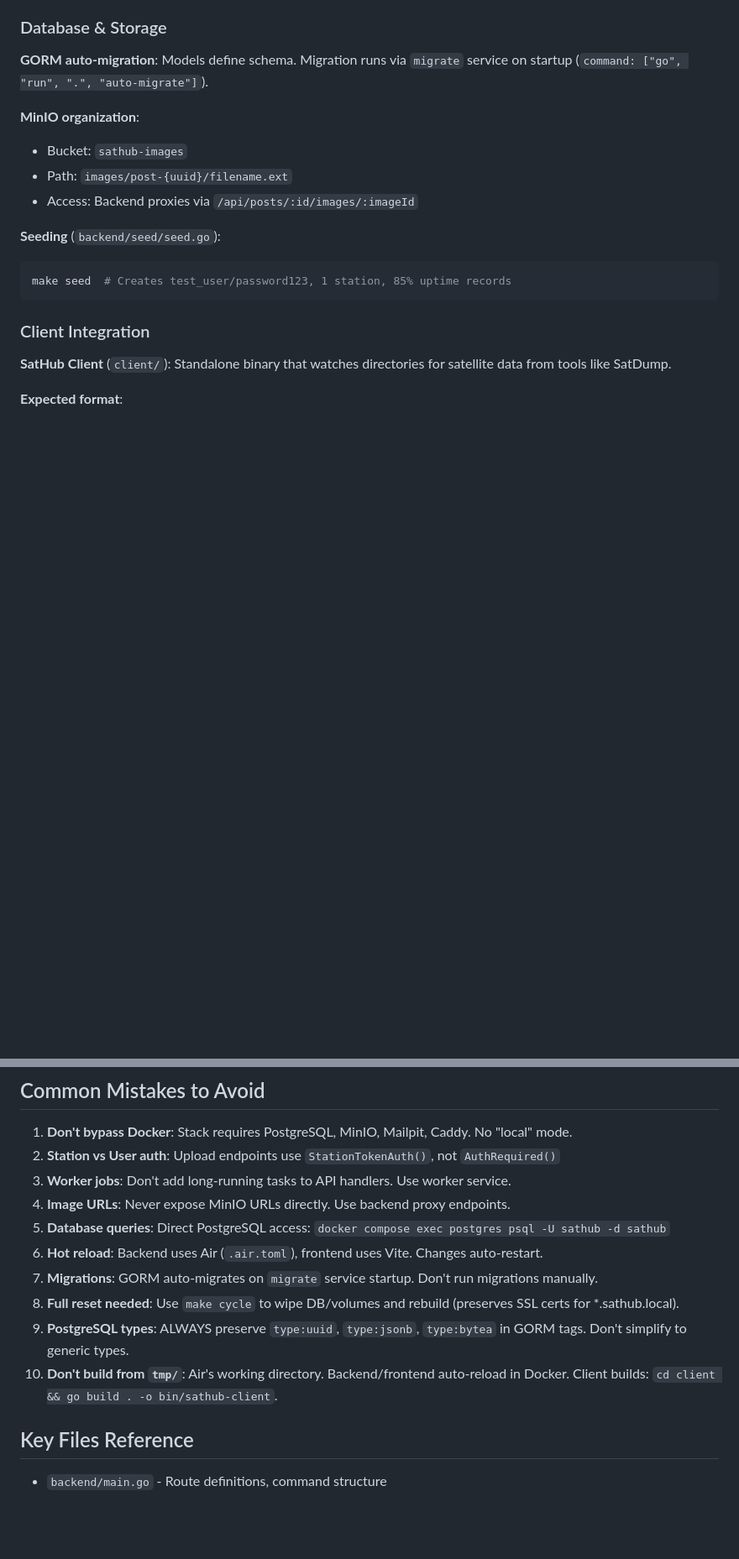
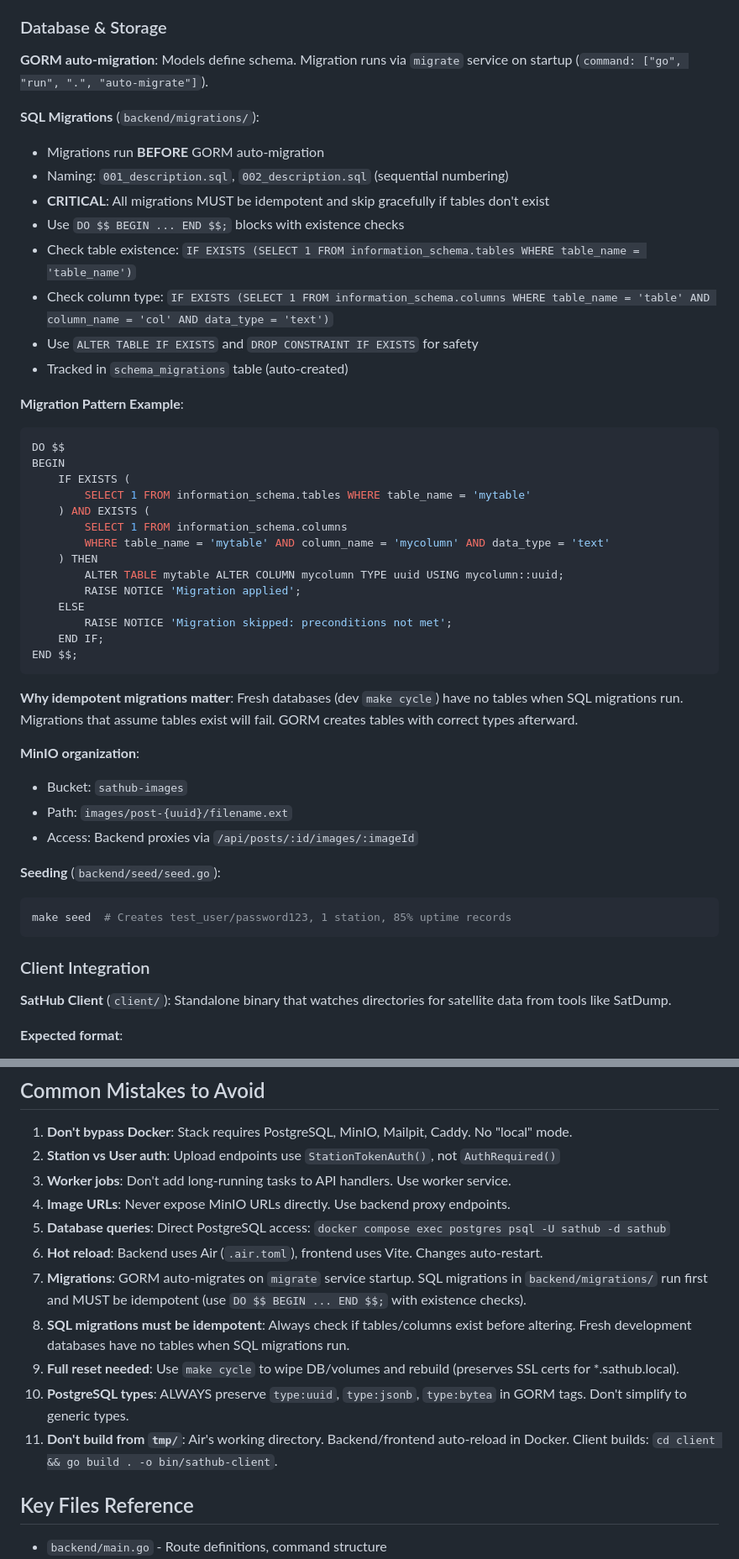
Before and after one commit to vleeuwenmenno/sathub, a Markdown page: .github/copilot-instructions.md, 2 parts joined by grey strips. Shown at 84% size. GitHub-like rendering; blank space fills up the shorter version.

Commit message:
chore: enhance copilot instructions with SQL migration guidelines and idempotency requirements

````diff
--- a/.github/copilot-instructions.md
+++ b/.github/copilot-instructions.md
@@ -178,6 +178,38 @@ Shares database/storage with API, but runs independently.
 
 **GORM auto-migration**: Models define schema. Migration runs via `migrate` service on startup (`command: ["go", "run", ".", "auto-migrate"]`).
 
+**SQL Migrations** (`backend/migrations/`):
+
+- Migrations run **BEFORE** GORM auto-migration
+- Naming: `001_description.sql`, `002_description.sql` (sequential numbering)
+- **CRITICAL**: All migrations MUST be idempotent and skip gracefully if tables don't exist
+- Use `DO $$ BEGIN ... END $$;` blocks with existence checks
+- Check table existence: `IF EXISTS (SELECT 1 FROM information_schema.tables WHERE table_name = 'table_name')`
+- Check column type: `IF EXISTS (SELECT 1 FROM information_schema.columns WHERE table_name = 'table' AND column_name = 'col' AND data_type = 'text')`
+- Use `ALTER TABLE IF EXISTS` and `DROP CONSTRAINT IF EXISTS` for safety
+- Tracked in `schema_migrations` table (auto-created)
+
+**Migration Pattern Example**:
+
+```sql
+DO $$
+BEGIN
+    IF EXISTS (
+        SELECT 1 FROM information_schema.tables WHERE table_name = 'mytable'
+    ) AND EXISTS (
+        SELECT 1 FROM information_schema.columns
+        WHERE table_name = 'mytable' AND column_name = 'mycolumn' AND data_type = 'text'
+    ) THEN
+        ALTER TABLE mytable ALTER COLUMN mycolumn TYPE uuid USING mycolumn::uuid;
+        RAISE NOTICE 'Migration applied';
+    ELSE
+        RAISE NOTICE 'Migration skipped: preconditions not met';
+    END IF;
+END $$;
+```
+
+**Why idempotent migrations matter**: Fresh databases (dev `make cycle`) have no tables when SQL migrations run. Migrations that assume tables exist will fail. GORM creates tables with correct types afterward.
+
 **MinIO organization**:
 
 - Bucket: `sathub-images`
@@ -251,10 +283,11 @@ stationID, exists := middleware.GetCurrentStationID(c)
 4. **Image URLs**: Never expose MinIO URLs directly. Use backend proxy endpoints.
 5. **Database queries**: Direct PostgreSQL access: `docker compose exec postgres psql -U sathub -d sathub`
 6. **Hot reload**: Backend uses Air (`.air.toml`), frontend uses Vite. Changes auto-restart.
-7. **Migrations**: GORM auto-migrates on `migrate` service startup. Don't run migrations manually.
-8. **Full reset needed**: Use `make cycle` to wipe DB/volumes and rebuild (preserves SSL certs for \*.sathub.local).
-9. **PostgreSQL types**: ALWAYS preserve `type:uuid`, `type:jsonb`, `type:bytea` in GORM tags. Don't simplify to generic types.
-10. **Don't build from `tmp/`**: Air's working directory. Backend/frontend auto-reload in Docker. Client builds: `cd client && go build . -o bin/sathub-client`.
+7. **Migrations**: GORM auto-migrates on `migrate` service startup. SQL migrations in `backend/migrations/` run first and MUST be idempotent (use `DO $$ BEGIN ... END $$;` with existence checks).
+8. **SQL migrations must be idempotent**: Always check if tables/columns exist before altering. Fresh development databases have no tables when SQL migrations run.
+9. **Full reset needed**: Use `make cycle` to wipe DB/volumes and rebuild (preserves SSL certs for \*.sathub.local).
+10. **PostgreSQL types**: ALWAYS preserve `type:uuid`, `type:jsonb`, `type:bytea` in GORM tags. Don't simplify to generic types.
+11. **Don't build from `tmp/`**: Air's working directory. Backend/frontend auto-reload in Docker. Client builds: `cd client && go build . -o bin/sathub-client`.
 
 ## Key Files Reference
 
````
